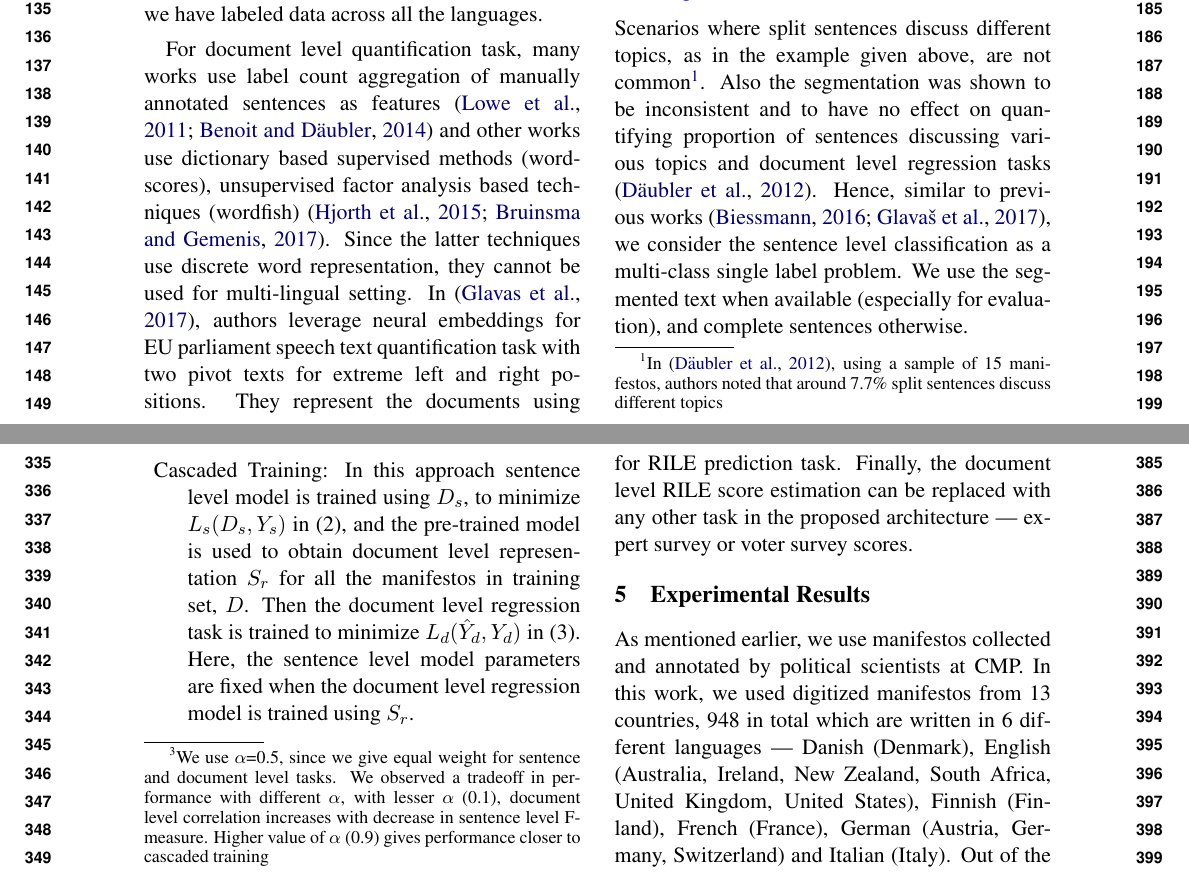
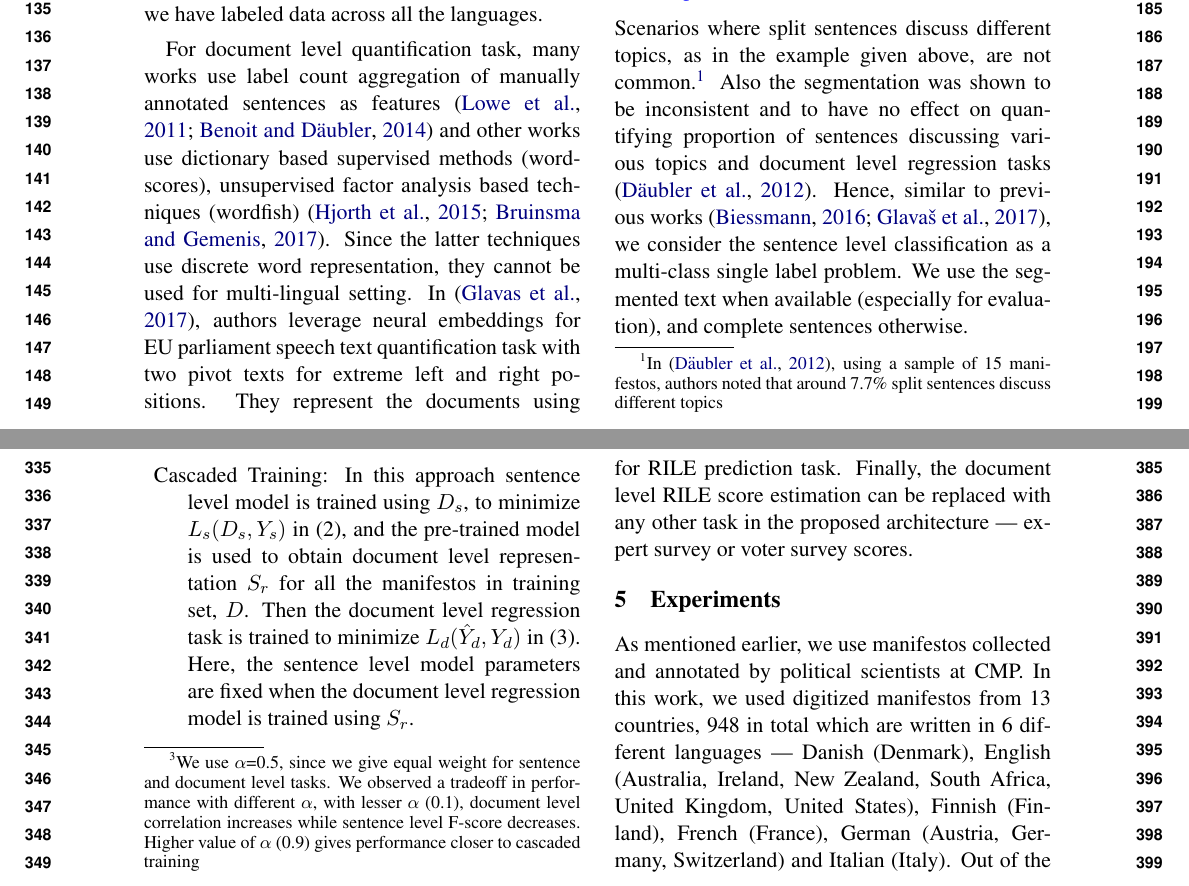
Before and after one commit to shivashankarrs/ALTA-2017, a LaTeX paper (joint-sentence-document/acl2017.tex): two parts of pages 2 and 4 of 9, joined at a grey line, cut so that both start at the same text. Compiled offline with pdfLaTeX.

Commit message:
Final Changes

```diff
--- a/joint-sentence-document/acl2017.tex
+++ b/joint-sentence-document/acl2017.tex
@@ -120,7 +120,7 @@ A sentence is split into multiple segments, if it discusses unrelated topics or
 \color{red}
 We need to address our close ties with our neighbours (107) \color{blue} as well as the unique challenges facing small business owners in this time of economic hardship. (402)
 \end{quote}
-Scenarios where split sentences discuss different topics, as in the example given above, are not common\footnote{In \cite{daubler2012natural}, using a sample of 15 manifestos, authors noted that around 7.7\% split sentences discuss different topics}. Also the segmentation was shown to be inconsistent and to have no effect on quantifying proportion of sentences discussing various topics and document level regression tasks \cite{daubler2012natural}. Hence, similar to previous works \cite{biessmann2016automating, W17-2906}, we consider the sentence level classification as a multi-class single label problem. We use the segmented text when available (especially for evaluation), and complete sentences otherwise.
+Scenarios where split sentences discuss different topics, as in the example given above, are not common.\footnote{In \cite{daubler2012natural}, using a sample of 15 manifestos, authors noted that around 7.7\% split sentences discuss different topics} Also the segmentation was shown to be inconsistent and to have no effect on quantifying proportion of sentences discussing various topics and document level regression tasks \cite{daubler2012natural}. Hence, similar to previous works \cite{biessmann2016automating, W17-2906}, we consider the sentence level classification as a multi-class single label problem. We use the segmented text when available (especially for evaluation), and complete sentences otherwise.
 
 A manifesto as a whole can be positioned on the left-right spectrum based on the proportion of topics discussed. We use the RILE score, which is defined as the difference between count of sentences discussing left and right topics \cite{cat},
 \begin{equation}
@@ -173,7 +173,7 @@ Overall, the combined loss function using (2) and (3) for the joint model is
 \begin{equation}
  \alpha * L_{s}(D_{s},Y_{s}) + (1-\alpha) * L_{d}(\hat{Y}_{d}, Y_{d})
 \end{equation}
-where $0 \le \alpha \le 1$\footnote{We use $\alpha$=0.5, since we give equal weight for sentence and document level tasks. We observed a tradeoff in performance with different $\alpha$, with lesser $\alpha$ (0.1), document level correlation increases with decrease in sentence level F-measure. Higher value of $\alpha$ (0.9) gives performance closer to cascaded training}.
+where $0 \le \alpha \le 1$.\footnote{We use  $\alpha$=0.5, since we give equal weight for sentence and document level tasks. We observed a tradeoff in performance with different $\alpha$, with lesser $\alpha$ (0.1), document level correlation increases while sentence level F-score decreases. Higher value of $\alpha$ (0.9) gives performance closer to cascaded training}
 %\footnote{http://128.2.220.95/multilingual}
 %\footnote{we use $\lambda$=1, since we give the same priority to sentence and document level tasks}
 We evaluate both cascaded and joint training for this objective function. We use Adam optimizer \cite{DBLP:journals/corr/KingmaB14} for parameter estimation.
@@ -189,7 +189,7 @@ The proposed architecture evaluates the effectiveness of posing sentence-level t
 
 %Secondly, we also study the utility of having more document level annotations --- one-dimensional scores on the left-right spectrum, compared to sentence level annotations, especially for sentence level thematic classification task.
 
-\section{Experimental Results}
+\section{Experiments}
 As mentioned earlier, we use manifestos collected and annotated by political scientists at CMP. In this work, we used digitized manifestos from 13 countries, 948 in total which are written in 6 different languages --- Danish (Denmark), English (Australia, Ireland, New Zealand, South Africa, United Kingdom, United States), Finnish (Finland), French (France), German (Austria, Germany, Switzerland) and Italian (Italy). Out of the 948 manifestos, 235 are annotated with sentence level labels (Table \ref{fig:CMP}). We have RILE scores for all the 948 manifestos. Statistics about number of annotated documents and sentences with fine-grained labels (from Table \ref{fig:CMP}) across languages is given below.
  \begin{table}[!htp]
   \centering
```
Also changed, not shown: joint-sentence-document/acl2017.tex (4 more changed lines).
